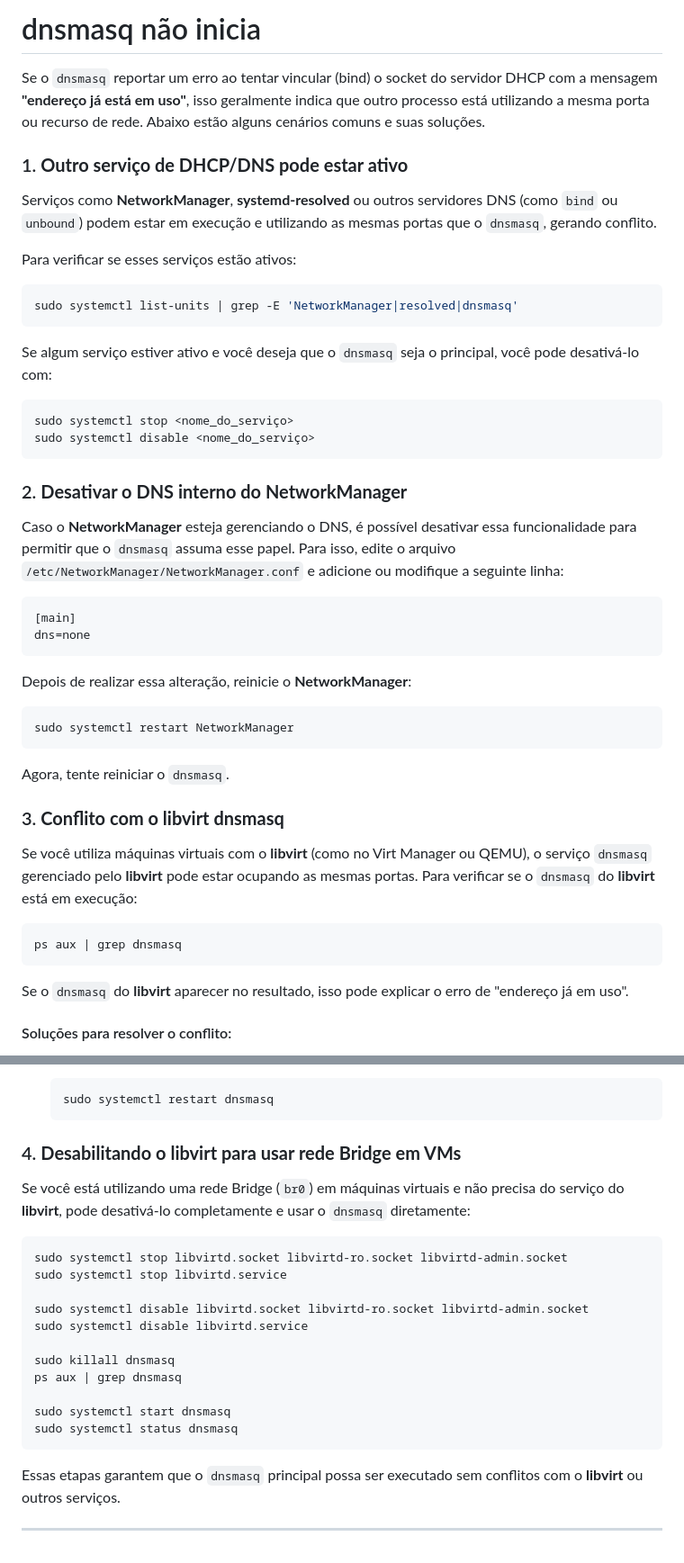
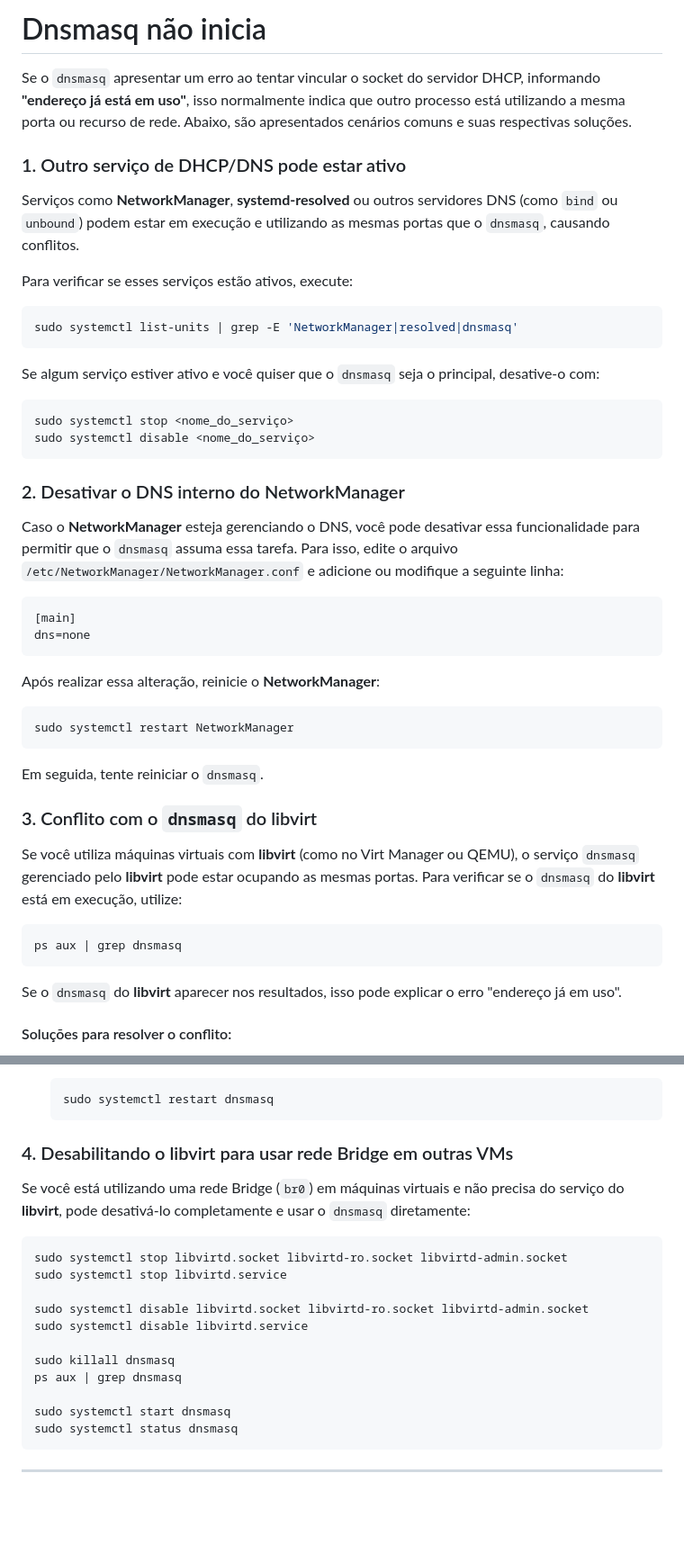
Before and after one commit to elppans/doc-linux, a Markdown page: archlinux_solucao_dnsmasq_nao_inicia.md, 2 parts joined by grey strips. Shown: that part at 90% size. Rendered like a GitHub page; blank space fills up the shorter version.

````diff
--- a/archlinux_solucao_dnsmasq_nao_inicia.md
+++ b/archlinux_solucao_dnsmasq_nao_inicia.md
@@ -1,50 +1,50 @@
-# dnsmasq não inicia
+# Dnsmasq não inicia
 
-Se o `dnsmasq` reportar um erro ao tentar vincular (bind) o socket do servidor DHCP com a mensagem **"endereço já está em uso"**, isso geralmente indica que outro processo está utilizando a mesma porta ou recurso de rede. Abaixo estão alguns cenários comuns e suas soluções.
+Se o `dnsmasq` apresentar um erro ao tentar vincular o socket do servidor DHCP, informando **"endereço já está em uso"**, isso normalmente indica que outro processo está utilizando a mesma porta ou recurso de rede. Abaixo, são apresentados cenários comuns e suas respectivas soluções.
 
-### 1. **Outro serviço de DHCP/DNS pode estar ativo**
+### 1. Outro serviço de DHCP/DNS pode estar ativo
 
-Serviços como **NetworkManager**, **systemd-resolved** ou outros servidores DNS (como `bind` ou `unbound`) podem estar em execução e utilizando as mesmas portas que o `dnsmasq`, gerando conflito.
+Serviços como **NetworkManager**, **systemd-resolved** ou outros servidores DNS (como `bind` ou `unbound`) podem estar em execução e utilizando as mesmas portas que o `dnsmasq`, causando conflitos.
 
-Para verificar se esses serviços estão ativos:
+Para verificar se esses serviços estão ativos, execute:
 
 ```bash
 sudo systemctl list-units | grep -E 'NetworkManager|resolved|dnsmasq'
 ```
 
-Se algum serviço estiver ativo e você deseja que o `dnsmasq` seja o principal, você pode desativá-lo com:
+Se algum serviço estiver ativo e você quiser que o `dnsmasq` seja o principal, desative-o com:
 
 ```bash
 sudo systemctl stop <nome_do_serviço>
 sudo systemctl disable <nome_do_serviço>
 ```
 
-### 2. **Desativar o DNS interno do NetworkManager**
+### 2. Desativar o DNS interno do NetworkManager
 
-Caso o **NetworkManager** esteja gerenciando o DNS, é possível desativar essa funcionalidade para permitir que o `dnsmasq` assuma esse papel. Para isso, edite o arquivo `/etc/NetworkManager/NetworkManager.conf` e adicione ou modifique a seguinte linha:
+Caso o **NetworkManager** esteja gerenciando o DNS, você pode desativar essa funcionalidade para permitir que o `dnsmasq` assuma essa tarefa. Para isso, edite o arquivo `/etc/NetworkManager/NetworkManager.conf` e adicione ou modifique a seguinte linha:
 
 ```ini
 [main]
 dns=none
 ```
 
-Depois de realizar essa alteração, reinicie o **NetworkManager**:
+Após realizar essa alteração, reinicie o **NetworkManager**:
 
 ```bash
 sudo systemctl restart NetworkManager
 ```
 
-Agora, tente reiniciar o `dnsmasq`.
+Em seguida, tente reiniciar o `dnsmasq`.
 
-### 3. **Conflito com o libvirt dnsmasq**
+### 3. Conflito com o `dnsmasq` do libvirt
 
-Se você utiliza máquinas virtuais com o **libvirt** (como no Virt Manager ou QEMU), o serviço `dnsmasq` gerenciado pelo **libvirt** pode estar ocupando as mesmas portas. Para verificar se o `dnsmasq` do **libvirt** está em execução:
+Se você utiliza máquinas virtuais com **libvirt** (como no Virt Manager ou QEMU), o serviço `dnsmasq` gerenciado pelo **libvirt** pode estar ocupando as mesmas portas. Para verificar se o `dnsmasq` do **libvirt** está em execução, utilize:
 
 ```bash
 ps aux | grep dnsmasq
 ```
 
-Se o `dnsmasq` do **libvirt** aparecer no resultado, isso pode explicar o erro de "endereço já em uso".
+Se o `dnsmasq` do **libvirt** aparecer nos resultados, isso pode explicar o erro "endereço já em uso".
 
 #### Soluções para resolver o conflito:
 
@@ -80,7 +139,7 @@ Se o `dnsmasq` do **libvirt** aparecer no resultado, isso pode explicar o erro d
   sudo systemctl restart dnsmasq
   ```
 
-### 4. **Desabilitando o libvirt para usar rede Bridge em VMs**
+### 4. Desabilitando o libvirt para usar rede Bridge em outras VMs
 
 Se você está utilizando uma rede Bridge (`br0`) em máquinas virtuais e não precisa do serviço do **libvirt**, pode desativá-lo completamente e usar o `dnsmasq` diretamente:
 
@@ -97,7 +156,4 @@ ps aux | grep dnsmasq
 sudo systemctl start dnsmasq
 sudo systemctl status dnsmasq
 ```
-
-Essas etapas garantem que o `dnsmasq` principal possa ser executado sem conflitos com o **libvirt** ou outros serviços.
-
 ---
````
Also changed, not shown: other parts of archlinux_solucao_dnsmasq_nao_inicia.md (+64 -5 lines).
